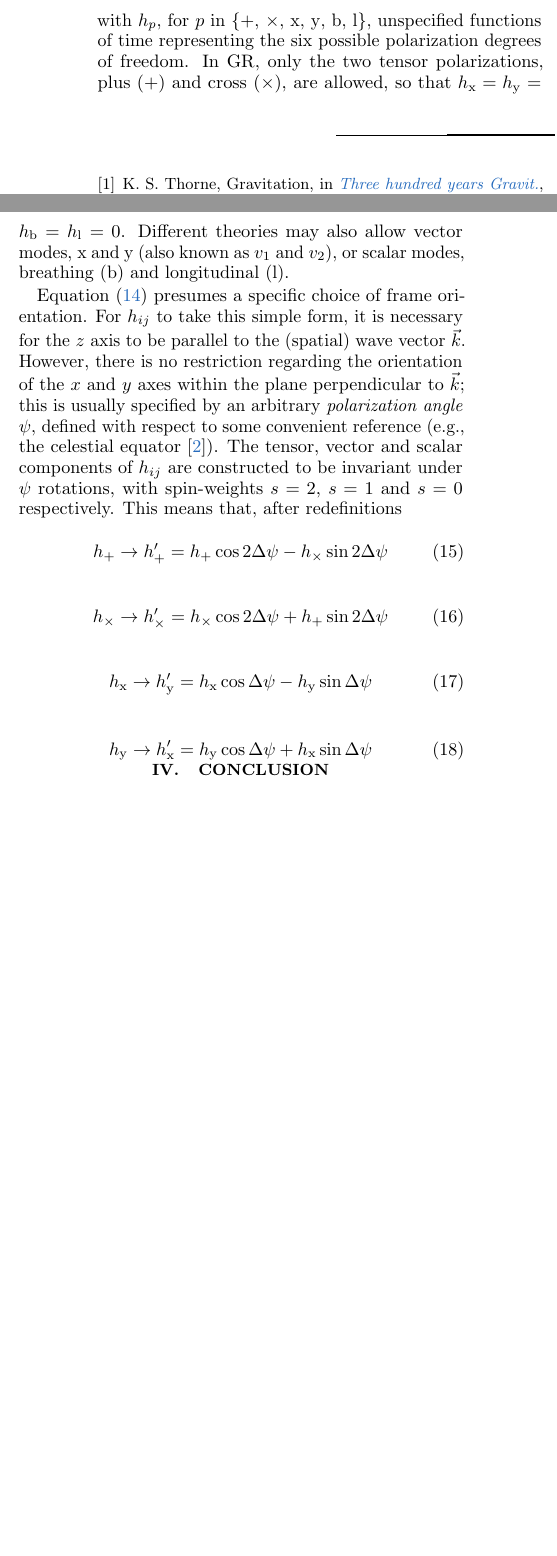
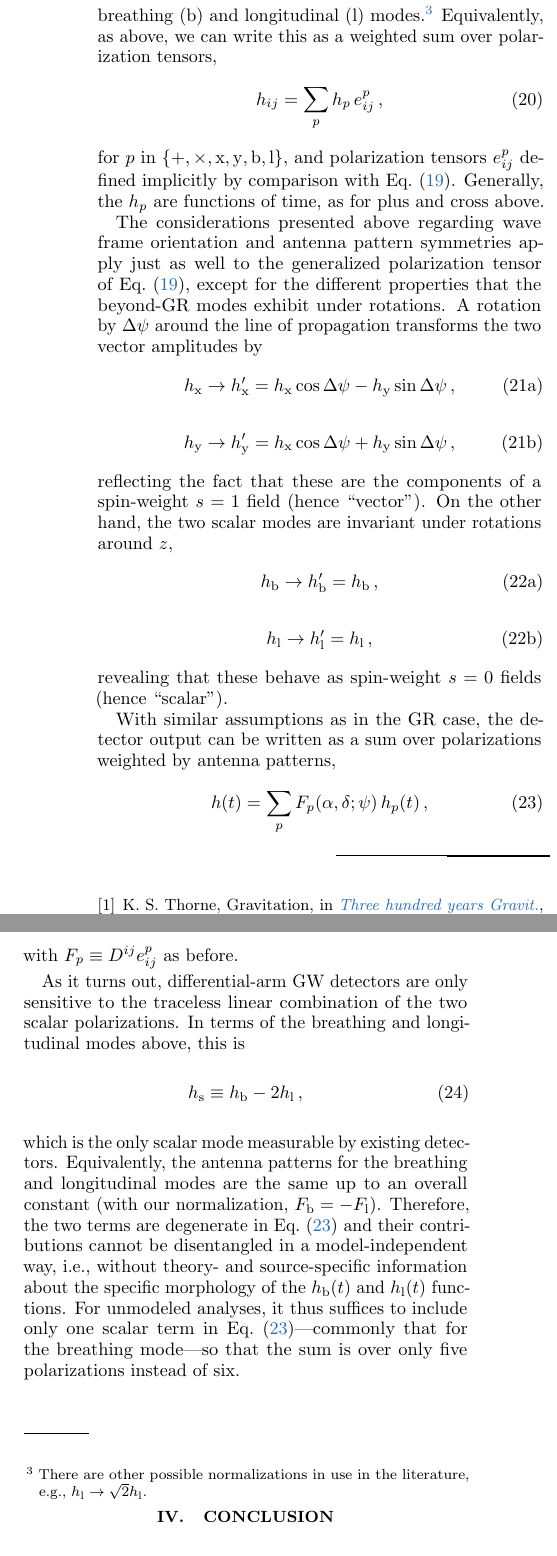
Before and after one commit to maxisi/gwpols, a LaTeX paper (polpars.tex): two parts of the columns of page 4 of 4 before the commit and two parts of the columns of page 5 of 5 after it, joined at a grey line, cut at the place of the change, the shorter picture padded with empty space. Compiled offline with pdfLaTeX.

Commit message:
random eqs

```diff
--- a/polpars.tex
+++ b/polpars.tex
@@ -384,27 +424,52 @@ h_\times  & \hb - h_+ & \hy  \\
 \hx    & \hy    & \hlon
 \end{pmatrix} ,
 \eeq
-with $h_p$, for $p$ in $\{+,\, \times,\, {\rm x},\, {\rm y},\, {\rm b},\, {\rm l}\}$, unspecified functions of time representing the six possible polarization degrees of freedom.
-In GR, only the two tensor polarizations, plus ($+$) and cross ($\times$), are allowed, so that $\hx=\hy=\hb=\hlon=0$.
-Different theories may also allow vector modes, x and y (also known as $v_1$ and $v_2$), or scalar modes, breathing (b) and longitudinal (l).
+where, in addition to plus and cross, also appear the vector-$x$ (\xsym) and vector-$y$ modes (\ysym), as well as the scalar breathing (\bsym) and longitudinal (\lsym) modes.%
+\footnote{There are other possible normalizations in use in the literature, e.g., $\hlon \to \sqrt{2} \hlon$.}
+Equivalently, as above, we can write this as a weighted sum over polarization tensors,
+\beq
+h_{ij} = \sum_p h_p\, e^p_{ij} \, ,
+\eeq
+for $p$ in $\{+,\times, \xsym, \ysym, \bsym, \lsym\}$, and polarization tensors $e^p_{ij}$ defined implicitly by comparison with Eq.~\eqref{eq:hij_ngr}.
+Generally, the $h_p$ are functions of time, as for plus and cross above.
 
-Equation \eqref{eq:polarizations} presumes a specific choice of frame orientation.
-For $h_{ij}$ to take this simple form, it is necessary for the $z$ axis to be parallel to the (spatial) wave vector $\vec{k}$.
-However, there is no restriction regarding the orientation of the $x$ and $y$ axes within the plane perpendicular to $\vec{k}$; this is usually specified by an arbitrary \emph{polarization angle} $\psi$, defined with respect to some convenient reference (e.g., the celestial equator \cite{LALSuite:wave}).
-The tensor, vector and scalar components of $h_{ij}$ are constructed to be invariant under $\psi$ rotations, with spin-weights $s=2$, $s=1$ and $s=0$ respectively.
-This means that, after redefinitions
+The considerations presented above regarding wave frame orientation and antenna pattern symmetries apply just as well to the generalized polarization tensor of Eq.~\eqref{eq:hij_ngr}, except for the different properties that the beyond-GR modes exhibit under rotations.
+A rotation by $\Delta \psi$ around the line of propagation transforms the two vector amplitudes by
+\begin{subequations} \label{eq:htransf_v}
 \beq
-h_+ \rightarrow h_+' = h_+ \cos 2\Delta \psi - h_\times \sin 2\Delta\psi
+\hx \rightarrow \hx' = \hx \cos \Delta \psi - \hy \sin \Delta\psi \, ,
 \eeq
 \beq
-h_\times \rightarrow h_\times' = h_\times \cos 2\Delta \psi + h_+ \sin 2\Delta\psi
+\hy \rightarrow \hy' = \hx \cos \Delta \psi + \hy \sin \Delta\psi \, ,
+\eeq
+\end{subequations}
+reflecting the fact that these are the components of a spin-weight $s=1$ field (hence ``vector'').
+On the other hand, the two scalar modes are invariant under rotations around $z$,
+\begin{subequations} \label{eq:htransf_s}
+\beq
+\hb \rightarrow \hb' = \hb\, ,
 \eeq
 \beq
-\hx \rightarrow \hy' = \hx \cos \Delta \psi - \hy \sin \Delta\psi
+\hlon \rightarrow \hlon' = \hlon\, ,
 \eeq
+\end{subequations}
+revealing that these behave as spin-weight $s=0$ fields (hence ``scalar'').
+
+With similar assumptions as in the GR case, the detector output can be written as a sum over polarizations weighted by antenna patterns,
+\beq \label{eq:h_ngr}
+h(t) = \sum_p F_p(\alpha, \delta; \psi)\, h_p(t)\, ,
+\eeq
+with $F_p \equiv D^{ij} e^p_{ij}$ as before.
+
+As it turns out, differential-arm GW detectors are only sensitive to the traceless linear combination of the two scalar polarizations.
+In terms of the breathing and longitudinal modes above, this is
 \beq
-\hy \rightarrow \hx' = \hy \cos \Delta \psi + \hx \sin \Delta\psi
+h_{\rm s} \equiv \hb - 2\hlon\, ,
 \eeq
+which is the only scalar mode measurable by existing detectors.
+Equivalently, the antenna patterns for the breathing and longitudinal modes are the same up to an overall constant (with our normalization, $F_{\bsym} = -F_{\lsym}$).
+Therefore, the two terms are degenerate in Eq.~\eqref{eq:h_ngr} and their contributions cannot be disentangled in a model-independent way, i.e., without theory- and source-specific information about the specific morphology of the $\hb(t)$ and $\hlon(t)$ functions.
+For unmodeled analyses, it thus suffices to include only one scalar term in Eq.~\eqref{eq:h_ngr}---commonly that for the breathing mode---so that the sum is over only five polarizations instead of six.
 
 \section{Conclusion}
 
```
Also changed, not shown: polpars.tex (62 more changed lines).
